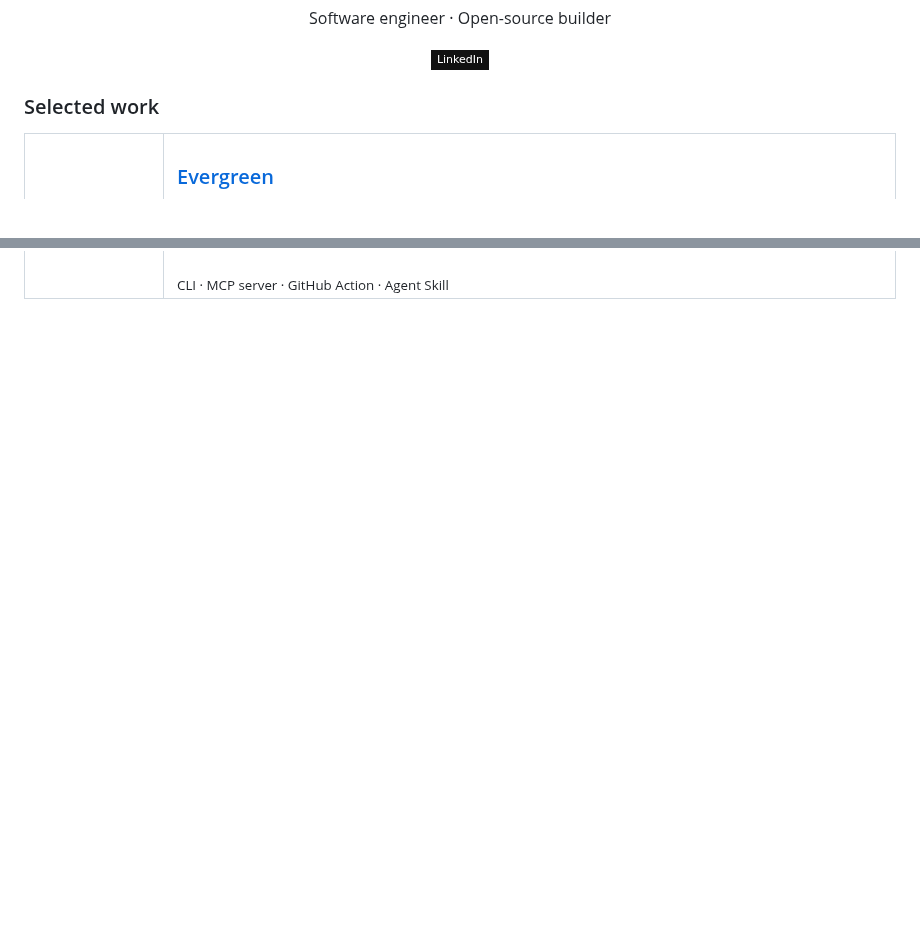
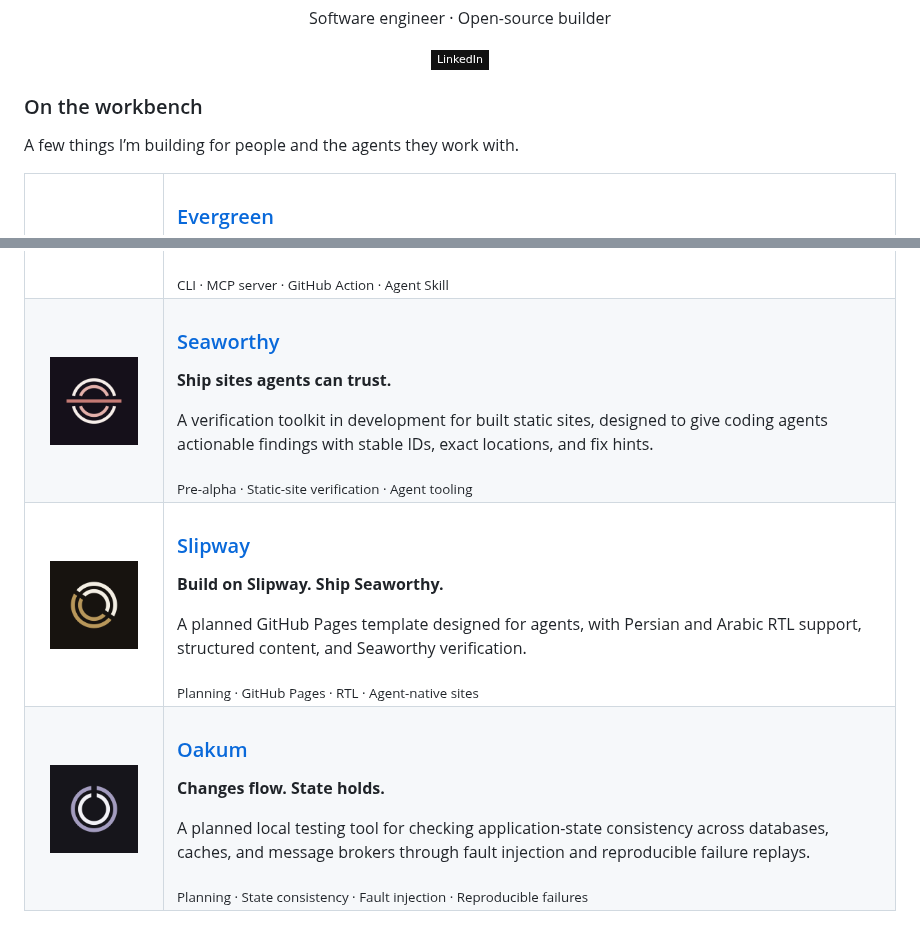
Before and after one commit to arminazimi/arminazimi, a Markdown page: README.md, 2 parts joined by grey strips. Rendered like a GitHub page; pictures changed too: assets/oakum-dark.png (added), assets/seaworthy-dark.png (added), assets/slipway-dark.png (added); badges without logos; blank space fills up the shorter version.

```diff
--- a/README.md
+++ b/README.md
@@ -14,7 +10,9 @@ Software engineer · Open-source builder
 
 </div>
 
-### Selected work
+### On the workbench
+
+A few things I’m building for people and the agents they work with.
 
 <table>
   <tr>
@@ -31,5 +26,38 @@ Software engineer · Open-source builder
       <sub>CLI · MCP server · GitHub Action · Agent Skill</sub>
     </td>
   </tr>
+  <tr>
+    <td width="112" align="center">
+      <img src="./assets/seaworthy-dark.png" width="88" alt="Seaworthy logo">
+    </td>
+    <td>
+      <h3><a href="https://github.com/arminazimi/seaworthy">Seaworthy</a></h3>
+      <p><strong>Ship sites agents can trust.</strong></p>
+      <p>A verification toolkit in development for built static sites, designed to give coding agents actionable findings with stable IDs, exact locations, and fix hints.</p>
+      <sub>Pre-alpha · Static-site verification · Agent tooling</sub>
+    </td>
+  </tr>
+  <tr>
+    <td width="112" align="center">
+      <img src="./assets/slipway-dark.png" width="88" alt="Slipway logo">
+    </td>
+    <td>
+      <h3><a href="https://github.com/arminazimi/slipway">Slipway</a></h3>
+      <p><strong>Build on Slipway. Ship Seaworthy.</strong></p>
+      <p>A planned GitHub Pages template designed for agents, with Persian and Arabic RTL support, structured content, and Seaworthy verification.</p>
+      <sub>Planning · GitHub Pages · RTL · Agent-native sites</sub>
+    </td>
+  </tr>
+  <tr>
+    <td width="112" align="center">
+      <img src="./assets/oakum-dark.png" width="88" alt="Oakum logo">
+    </td>
+    <td>
+      <h3><a href="https://github.com/arminazimi/oakum">Oakum</a></h3>
+      <p><strong>Changes flow. State holds.</strong></p>
+      <p>A planned local testing tool for checking application-state consistency across databases, caches, and message brokers through fault injection and reproducible failure replays.</p>
+      <sub>Planning · State consistency · Fault injection · Reproducible failures</sub>
+    </td>
+  </tr>
 </table>
 
```
Also changed, not shown: other parts of README.md (+3 -12 lines), assets/evergreen-dark.png (added).
